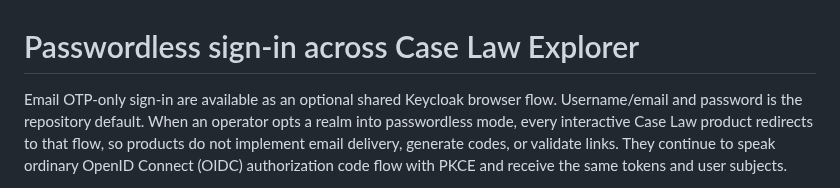
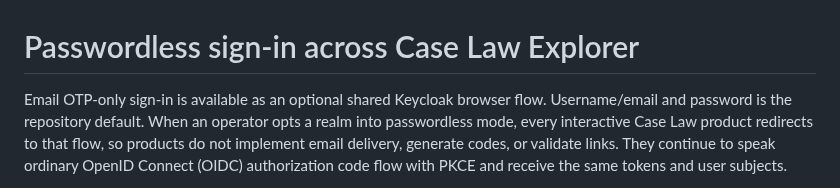
Before and after one commit to MaastrichtU-BISS/caselaw-auth, a Markdown page: docs/PASSWORDLESS_ROLLOUT.md, the part around the change. Drawn GitHub-style.

Commit message:
Clarify OTP-only and responsive theme documentation

```diff
--- a/docs/PASSWORDLESS_ROLLOUT.md
+++ b/docs/PASSWORDLESS_ROLLOUT.md
@@ -1,6 +1,6 @@
 # Passwordless sign-in across Case Law Explorer
 
-Email OTP-only sign-in are available as an optional shared Keycloak
+Email OTP-only sign-in is available as an optional shared Keycloak
 browser flow. Username/email and password is the repository default. When an
 operator opts a realm into passwordless mode, every interactive Case Law product
 redirects to that flow, so products do not implement email delivery, generate
```
Also changed, not shown: docs/THEMES.md (+2 -1 lines).
